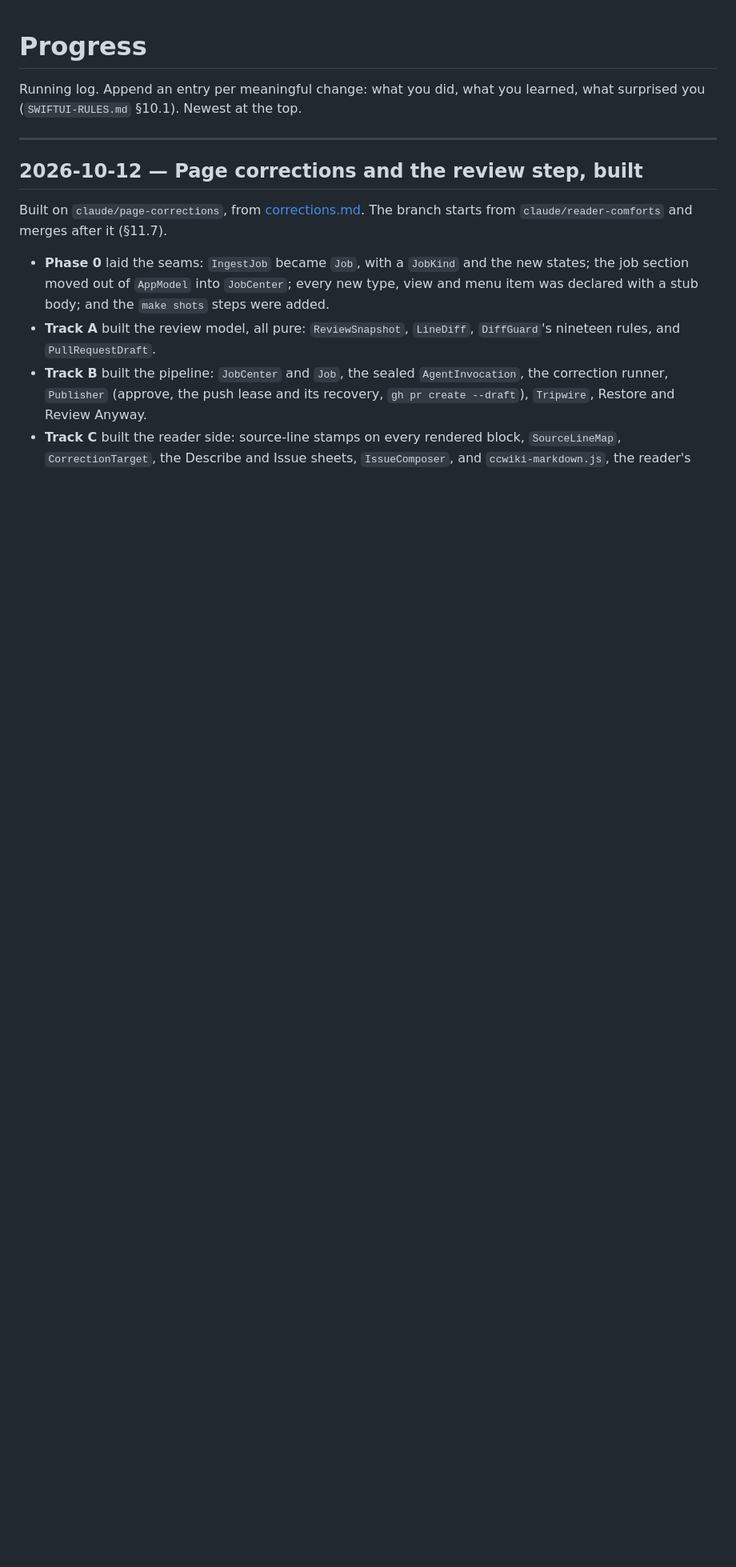
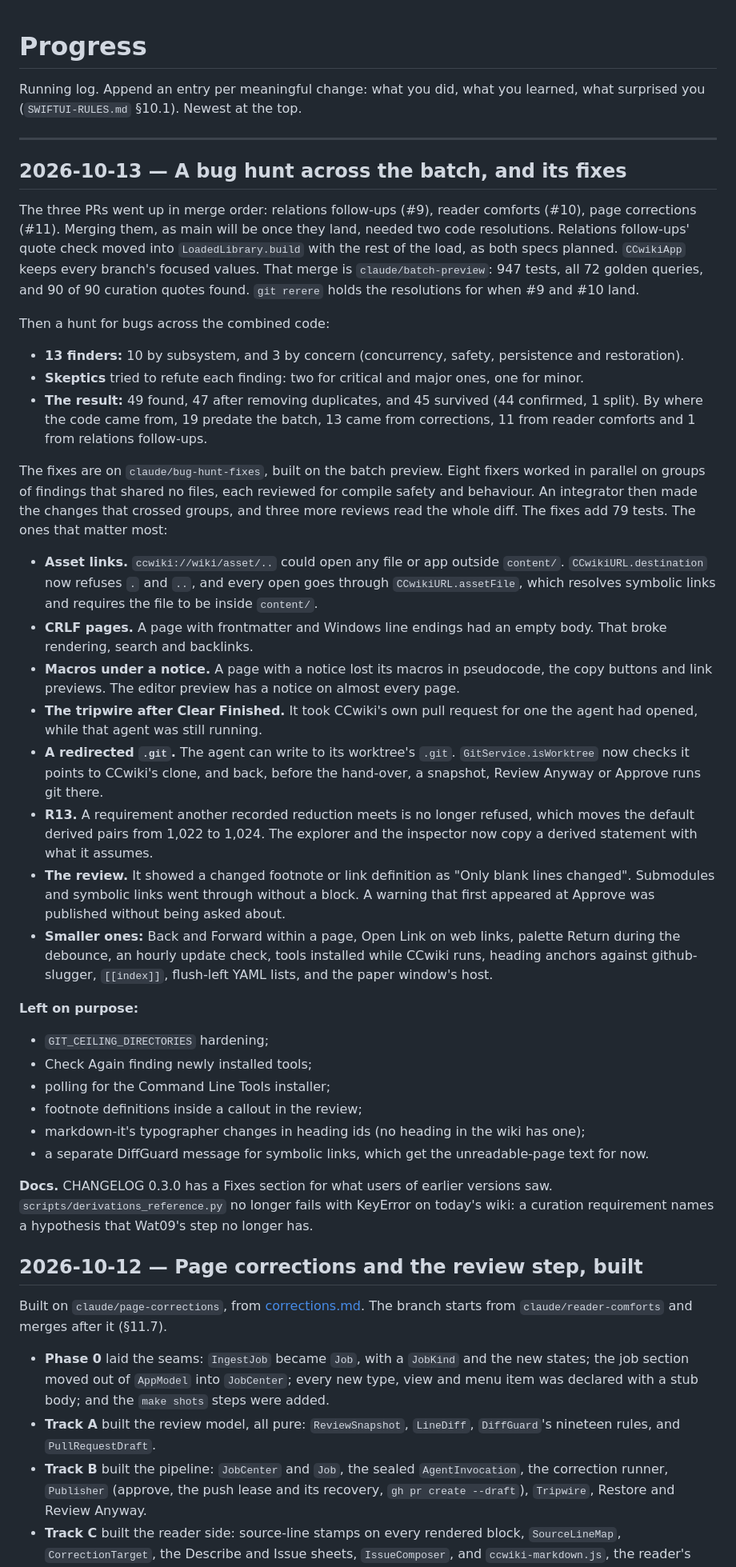
Before and after one commit to axhoover/ccwiki, a Markdown page: PROGRESS.md, the part around the change. Shown at 80% size. Drawn GitHub-style; blank space fills up the shorter version.

Commit message:
Docs for the bug hunt: CHANGELOG 0.3.0 fixes, PROGRESS
Co-Authored-By: Claude Opus 5.5 <noreply@anthropic.com>
Claude-Session: https://claude.ai/code/session_019XMR4ZfyqsPJbeWijCXta2

```diff
--- a/PROGRESS.md
+++ b/PROGRESS.md
@@ -4,6 +4,77 @@ Running log. Append an entry per meaningful change: what you did, what you
 learned, what surprised you (`SWIFTUI-RULES.md` §10.1). Newest at the top.
 
 ---
+
+## 2026-10-13 — A bug hunt across the batch, and its fixes
+
+The three PRs went up in merge order: relations follow-ups (#9), reader
+comforts (#10), page corrections (#11). Merging them, as main will be once
+they land, needed two code resolutions. Relations follow-ups' quote check
+moved into `LoadedLibrary.build` with the rest of the load, as both specs
+planned. `CCwikiApp` keeps every branch's focused values. That merge is
+`claude/batch-preview`: 947 tests, all 72 golden queries, and 90 of 90
+curation quotes found. `git rerere` holds the resolutions for when #9 and
+#10 land.
+
+Then a hunt for bugs across the combined code:
+
+- **13 finders:** 10 by subsystem, and 3 by concern (concurrency, safety,
+  persistence and restoration).
+- **Skeptics** tried to refute each finding: two for critical and major
+  ones, one for minor.
+- **The result:** 49 found, 47 after removing duplicates, and 45 survived
+  (44 confirmed, 1 split). By where the code came from, 19 predate the
+  batch, 13 came from corrections, 11 from reader comforts and 1 from
+  relations follow-ups.
+
+The fixes are on `claude/bug-hunt-fixes`, built on the batch preview. Eight
+fixers worked in parallel on groups of findings that shared no files, each
+reviewed for compile safety and behaviour. An integrator then made the
+changes that crossed groups, and three more reviews read the whole diff.
+The fixes add 79 tests. The ones that matter most:
+
+- **Asset links.** `ccwiki://wiki/asset/..` could open any file or app
+  outside `content/`. `CCwikiURL.destination` now refuses `.` and `..`, and
+  every open goes through `CCwikiURL.assetFile`, which resolves symbolic
+  links and requires the file to be inside `content/`.
+- **CRLF pages.** A page with frontmatter and Windows line endings had an
+  empty body. That broke rendering, search and backlinks.
+- **Macros under a notice.** A page with a notice lost its macros in
+  pseudocode, the copy buttons and link previews. The editor preview has a
+  notice on almost every page.
+- **The tripwire after Clear Finished.** It took CCwiki's own pull request
+  for one the agent had opened, while that agent was still running.
+- **A redirected `.git`.** The agent can write to its worktree's `.git`.
+  `GitService.isWorktree` now checks it points to CCwiki's clone, and back,
+  before the hand-over, a snapshot, Review Anyway or Approve runs git there.
+- **R13.** A requirement another recorded reduction meets is no longer
+  refused, which moves the default derived pairs from 1,022 to 1,024. The
+  explorer and the inspector now copy a derived statement with what it
+  assumes.
+- **The review.** It showed a changed footnote or link definition as "Only
+  blank lines changed". Submodules and symbolic links went through without
+  a block. A warning that first appeared at Approve was published without
+  being asked about.
+- **Smaller ones:** Back and Forward within a page, Open Link on web links,
+  palette Return during the debounce, an hourly update check, tools
+  installed while CCwiki runs, heading anchors against github-slugger,
+  `[[index]]`, flush-left YAML lists, and the paper window's host.
+
+**Left on purpose:**
+
+- `GIT_CEILING_DIRECTORIES` hardening;
+- Check Again finding newly installed tools;
+- polling for the Command Line Tools installer;
+- footnote definitions inside a callout in the review;
+- markdown-it's typographer changes in heading ids (no heading in the wiki
+  has one);
+- a separate DiffGuard message for symbolic links, which get the
+  unreadable-page text for now.
+
+**Docs.** CHANGELOG 0.3.0 has a Fixes section for what users of earlier
+versions saw. `scripts/derivations_reference.py` no longer fails with
+KeyError on today's wiki: a curation requirement names a hypothesis that
+Wat09's step no longer has.
 
 ## 2026-10-12 — Page corrections and the review step, built
 
```
Also changed, not shown: CHANGELOG.md (+28 -0 lines).
